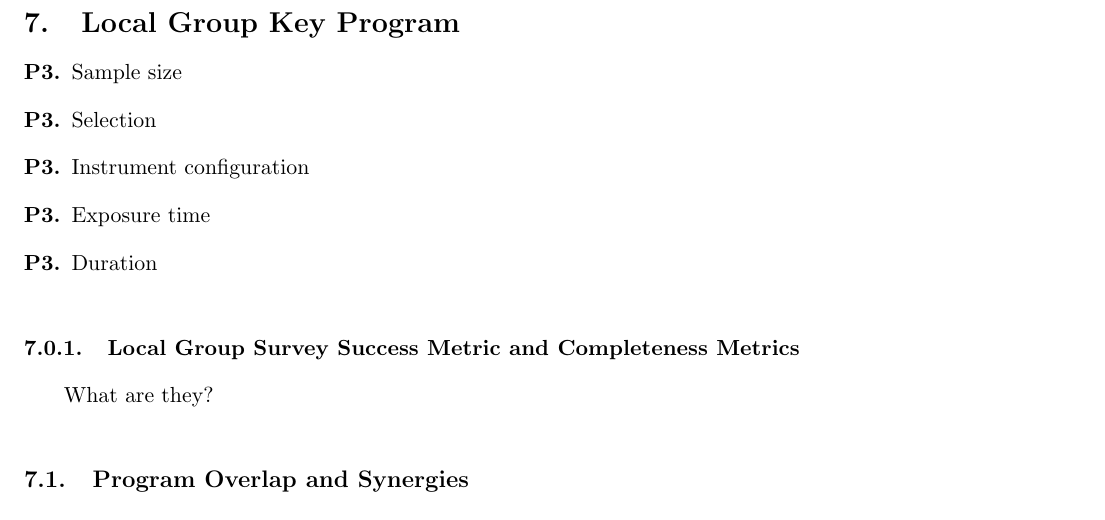
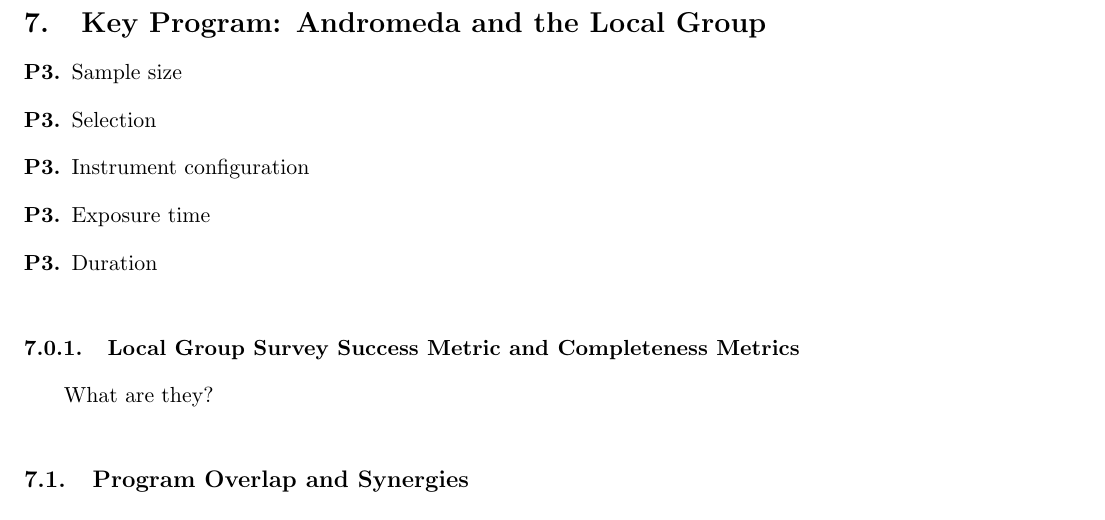
Before and after one commit to Keck-FOBOS/ScienceRequirements, a LaTeX paper (fobos_srd.tex): part of page 17 of 24, cut at the place of the change. Compiled offline with LaTeX, dvips and Ghostscript; a missing bibliography style is replaced by a similar one.

Commit message:
Updates from Overleaf

```diff
--- a/fobos_srd.tex
+++ b/fobos_srd.tex
@@ -779,7 +779,7 @@ Both metric have to be satisfied before a plate is considered done. With this me
 
 \edit{This program could combine IGM tomography and $z \sim 1$--2 1M galaxy environment survey.}
 
-\section{Local Group Key Program}\label{prog:localgroup}
+\section{Key Program: Andromeda and the Local Group}\label{prog:localgroup}
 
 \begin{description}
 
```
